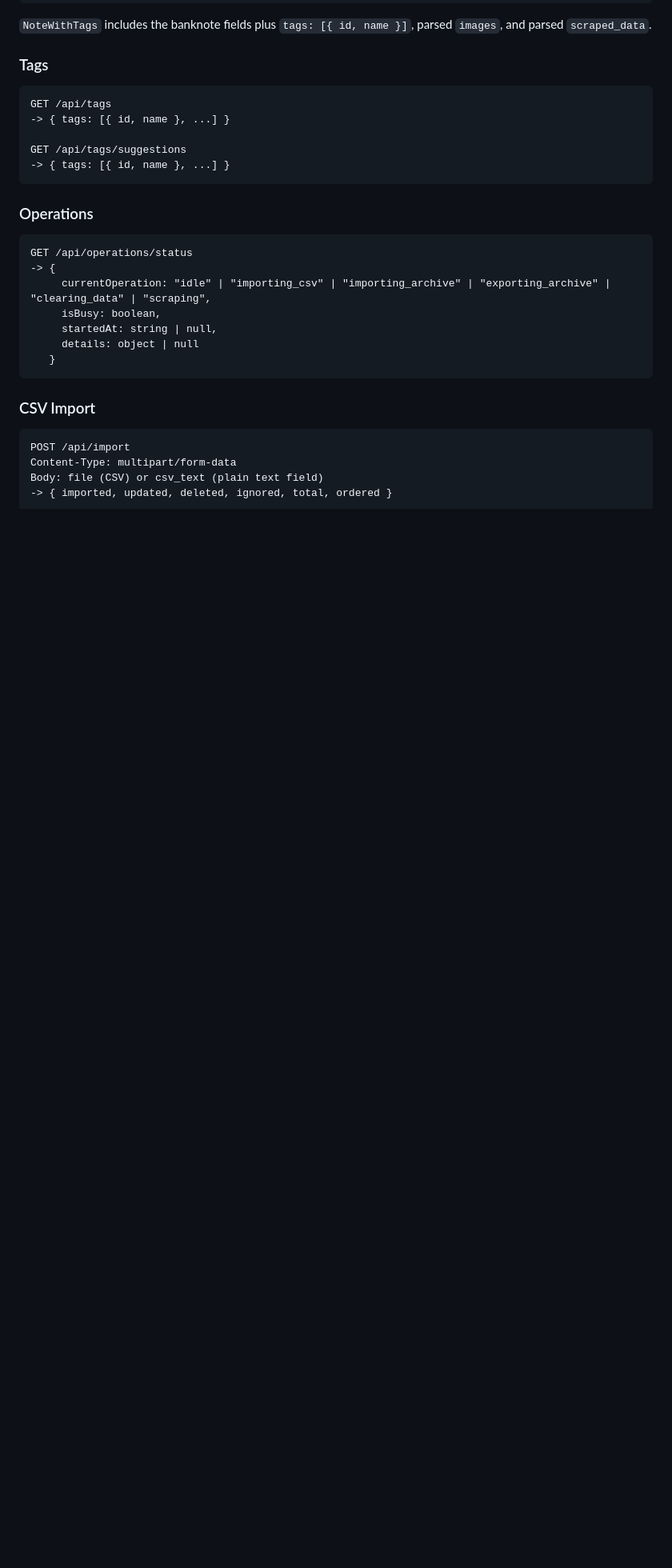
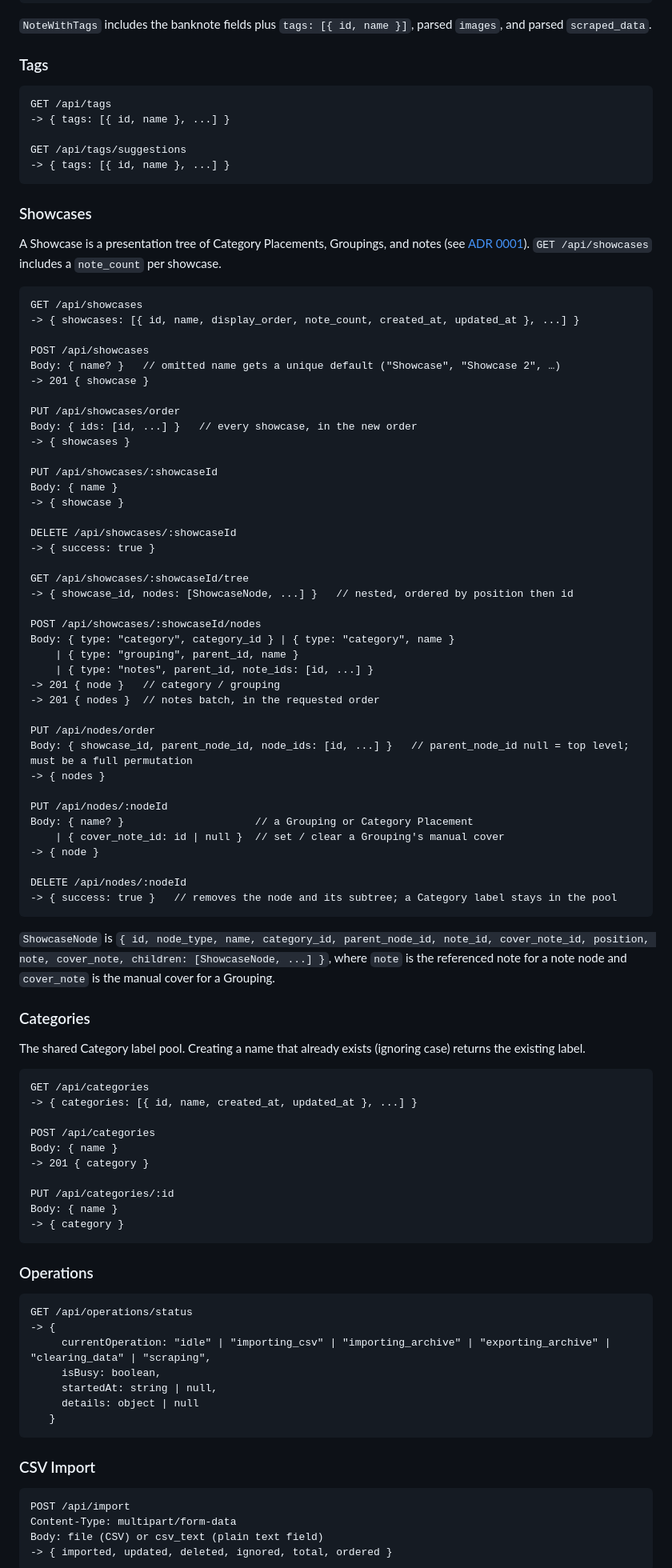
Before and after one commit to dompuiu/noteharbor, a Markdown page: README.md, the part around one of its changes. Shown at 80% size. Rendered like a GitHub page; blank space fills up the shorter version.

````diff
--- a/README.md
+++ b/README.md
@@ -336,6 +377,72 @@ GET /api/tags
 GET /api/tags/suggestions
 -> { tags: [{ id, name }, ...] }
 ```
+
+### Showcases
+
+A Showcase is a presentation tree of Category Placements, Groupings, and notes (see [ADR 0001](docs/adr/0001-showcase-node-tree.md)). `GET /api/showcases` includes a `note_count` per showcase.
+
+```
+GET /api/showcases
+-> { showcases: [{ id, name, display_order, note_count, created_at, updated_at }, ...] }
+
+POST /api/showcases
+Body: { name? }   // omitted name gets a unique default ("Showcase", "Showcase 2", …)
+-> 201 { showcase }
+
+PUT /api/showcases/order
+Body: { ids: [id, ...] }   // every showcase, in the new order
+-> { showcases }
+
+PUT /api/showcases/:showcaseId
+Body: { name }
+-> { showcase }
+
+DELETE /api/showcases/:showcaseId
+-> { success: true }
+
+GET /api/showcases/:showcaseId/tree
+-> { showcase_id, nodes: [ShowcaseNode, ...] }   // nested, ordered by position then id
+
+POST /api/showcases/:showcaseId/nodes
+Body: { type: "category", category_id } | { type: "category", name }
+    | { type: "grouping", parent_id, name }
+    | { type: "notes", parent_id, note_ids: [id, ...] }
+-> 201 { node }   // category / grouping
+-> 201 { nodes }  // notes batch, in the requested order
+
+PUT /api/nodes/order
+Body: { showcase_id, parent_node_id, node_ids: [id, ...] }   // parent_node_id null = top level; must be a full permutation
+-> { nodes }
+
+PUT /api/nodes/:nodeId
+Body: { name? }                     // a Grouping or Category Placement
+    | { cover_note_id: id | null }  // set / clear a Grouping's manual cover
+-> { node }
+
+DELETE /api/nodes/:nodeId
+-> { success: true }   // removes the node and its subtree; a Category label stays in the pool
+```
+
+`ShowcaseNode` is `{ id, node_type, name, category_id, parent_node_id, note_id, cover_note_id, position, note, cover_note, children: [ShowcaseNode, ...] }`, where `note` is the referenced note for a note node and `cover_note` is the manual cover for a Grouping.
+
+### Categories
+
+The shared Category label pool. Creating a name that already exists (ignoring case) returns the existing label.
+
+```
+GET /api/categories
+-> { categories: [{ id, name, created_at, updated_at }, ...] }
+
+POST /api/categories
+Body: { name }
+-> 201 { category }
+
+PUT /api/categories/:id
+Body: { name }
+-> { category }
+```
+
 
 ### Operations
 
````
Also changed, not shown: other parts of README.md (+51 -0 lines).
